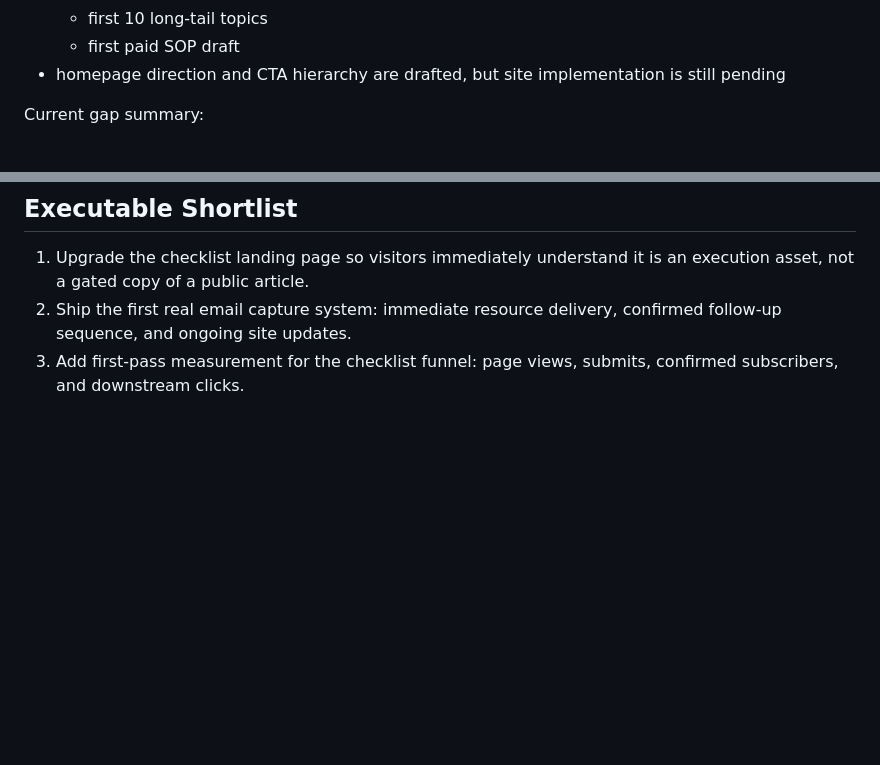
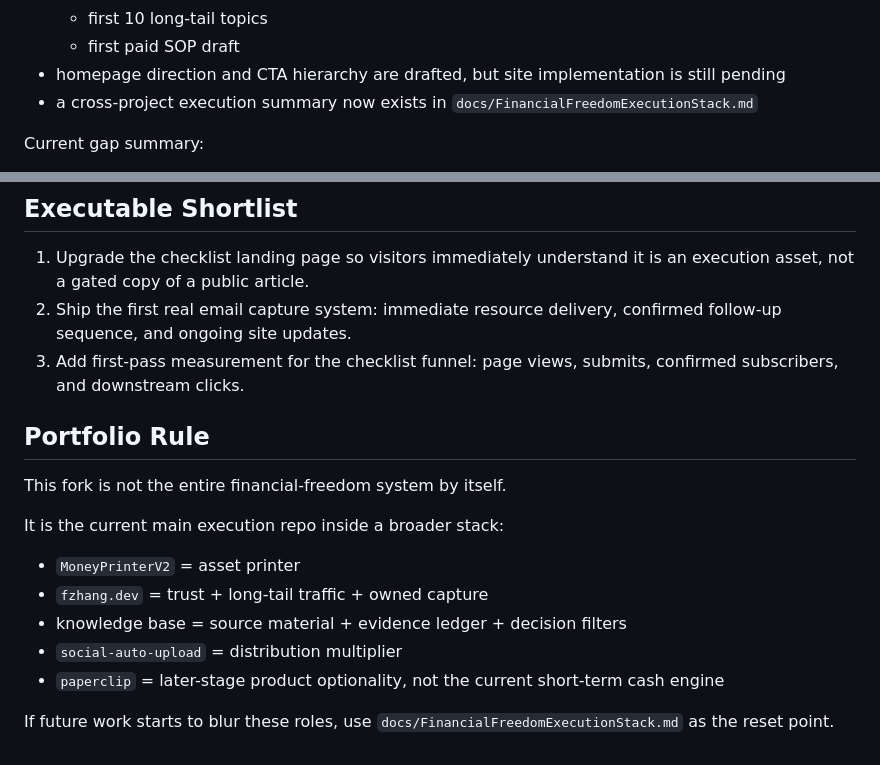
Before and after one commit to FujiwaraChoki/MoneyPrinterV2, a Markdown page: docs/Roadmap.md, 2 parts joined by grey strips. Rendered like a GitHub page; blank space fills up the shorter version.

Commit message:
Document financial freedom execution stack

```diff
--- a/docs/Roadmap.md
+++ b/docs/Roadmap.md
@@ -30,6 +30,7 @@ The following work is already represented in committed docs or repo changes:
   - first 10 long-tail topics
   - first paid SOP draft
 - homepage direction and CTA hierarchy are drafted, but site implementation is still pending
+- a cross-project execution summary now exists in `docs/FinancialFreedomExecutionStack.md`
 
 Current gap summary:
 
@@ -202,3 +203,17 @@ If the answer to 1-3 is "no", it is probably off-strategy.
 1. Upgrade the checklist landing page so visitors immediately understand it is an execution asset, not a gated copy of a public article.
 2. Ship the first real email capture system: immediate resource delivery, confirmed follow-up sequence, and ongoing site updates.
 3. Add first-pass measurement for the checklist funnel: page views, submits, confirmed subscribers, and downstream clicks.
+
+## Portfolio Rule
+
+This fork is not the entire financial-freedom system by itself.
+
+It is the current main execution repo inside a broader stack:
+
+- `MoneyPrinterV2` = asset printer
+- `fzhang.dev` = trust + long-tail traffic + owned capture
+- knowledge base = source material + evidence ledger + decision filters
+- `social-auto-upload` = distribution multiplier
+- `paperclip` = later-stage product optionality, not the current short-term cash engine
+
+If future work starts to blur these roles, use `docs/FinancialFreedomExecutionStack.md` as the reset point.
```
Also changed, not shown: docs/FinancialFreedomExecutionStack.md (added, +333 -0 lines).
